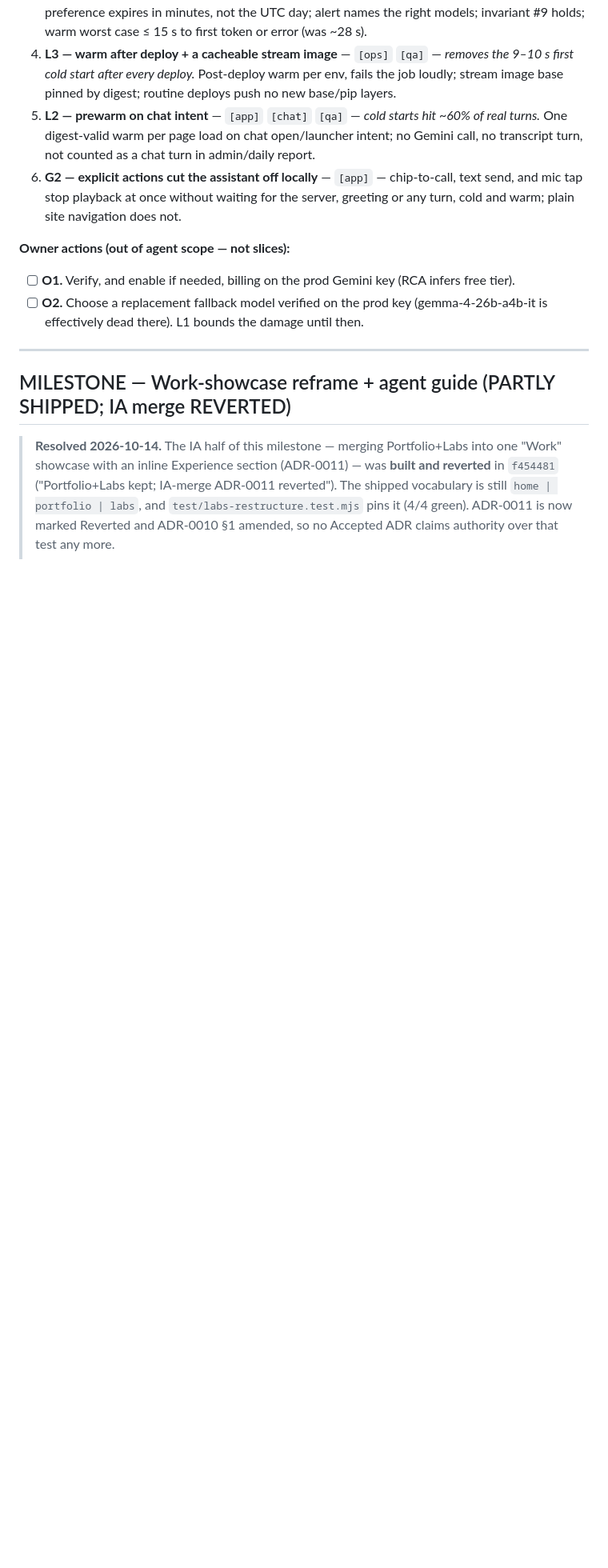
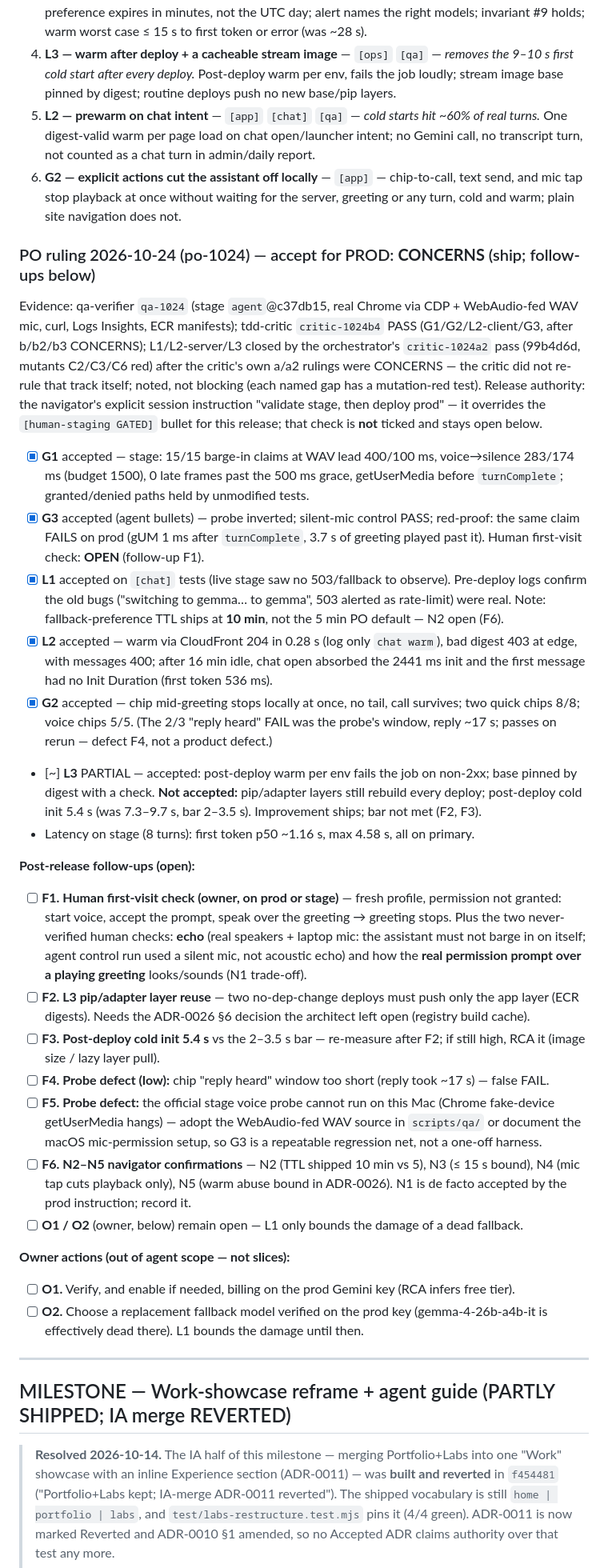
Before and after one commit to geda0/gvp, a Markdown page: .claude/state/backlog.md, the part around the change. Shown at 80% size. Drawn GitHub-style; blank space fills up the shorter version.

Commit message:
docs(state): PO ruling for the barge-in + latency release; follow-ups F1-F6
Co-Authored-By: Claude Opus 5.5 <noreply@anthropic.com>

```diff
--- a/.claude/state/backlog.md
+++ b/.claude/state/backlog.md
@@ -37,6 +37,56 @@ behaviors — never "implement X"). Move accepted items down to "Shipped"._
 6. **G2 — explicit actions cut the assistant off locally** — `[app]` — chip-to-call, text send, and
    mic tap stop playback at once without waiting for the server, greeting or any turn, cold and
    warm; plain site navigation does not.
+
+### PO ruling 2026-10-24 (po-1024) — accept for PROD: **CONCERNS** (ship; follow-ups below)
+
+Evidence: qa-verifier `qa-1024` (stage `agent`@c37db15, real Chrome via CDP + WebAudio-fed WAV
+mic, curl, Logs Insights, ECR manifests); tdd-critic `critic-1024b4` PASS (G1/G2/L2-client/G3,
+after b/b2/b3 CONCERNS); L1/L2-server/L3 closed by the orchestrator's `critic-1024a2` pass
+(99b4d6d, mutants C2/C3/C6 red) after the critic's own a/a2 rulings were CONCERNS — the critic
+did not re-rule that track itself; noted, not blocking (each named gap has a mutation-red test).
+Release authority: the navigator's explicit session instruction "validate stage, then deploy
+prod" — it overrides the `[human-staging GATED]` bullet for this release; that check is **not**
+ticked and stays open below.
+
+- [x] **G1** accepted — stage: 15/15 barge-in claims at WAV lead 400/100 ms, voice→silence
+      283/174 ms (budget 1500), 0 late frames past the 500 ms grace, getUserMedia before
+      `turnComplete`; granted/denied paths held by unmodified tests.
+- [x] **G3** accepted (agent bullets) — probe inverted; silent-mic control PASS; red-proof: the
+      same claim FAILS on prod (gUM 1 ms after `turnComplete`, 3.7 s of greeting played past it).
+      Human first-visit check: **OPEN** (follow-up F1).
+- [x] **L1** accepted on `[chat]` tests (live stage saw no 503/fallback to observe). Pre-deploy logs
+      confirm the old bugs ("switching to gemma… to gemma", 503 alerted as rate-limit) were real.
+      Note: fallback-preference TTL ships at **10 min**, not the 5 min PO default — N2 open (F6).
+- [x] **L2** accepted — warm via CloudFront 204 in 0.28 s (log only `chat warm`), bad digest 403 at
+      edge, with messages 400; after 16 min idle, chat open absorbed the 2441 ms init and the first
+      message had no Init Duration (first token 536 ms).
+- [x] **G2** accepted — chip mid-greeting stops locally at once, no tail, call survives; two quick
+      chips 8/8; voice chips 5/5. (The 2/3 "reply heard" FAIL was the probe's window, reply ~17 s;
+      passes on rerun — defect F4, not a product defect.)
+- [~] **L3** PARTIAL — accepted: post-deploy warm per env fails the job on non-2xx; base pinned by
+      digest with a check. **Not accepted:** pip/adapter layers still rebuild every deploy;
+      post-deploy cold init 5.4 s (was 7.3–9.7 s, bar 2–3.5 s). Improvement ships; bar not met (F2, F3).
+- Latency on stage (8 turns): first token p50 ~1.16 s, max 4.58 s, all on primary.
+
+**Post-release follow-ups (open):**
+- [ ] **F1. Human first-visit check (owner, on prod or stage)** — fresh profile, permission not
+      granted: start voice, accept the prompt, speak over the greeting → greeting stops. Plus the
+      two never-verified human checks: **echo** (real speakers + laptop mic: the assistant must
+      not barge in on itself; agent control run used a silent mic, not acoustic echo) and how the
+      **real permission prompt over a playing greeting** looks/sounds (N1 trade-off).
+- [ ] **F2. L3 pip/adapter layer reuse** — two no-dep-change deploys must push only the app layer
+      (ECR digests). Needs the ADR-0026 §6 decision the architect left open (registry build cache).
+- [ ] **F3. Post-deploy cold init 5.4 s** vs the 2–3.5 s bar — re-measure after F2; if still high,
+      RCA it (image size / lazy layer pull).
+- [ ] **F4. Probe defect (low):** chip "reply heard" window too short (reply took ~17 s) — false FAIL.
+- [ ] **F5. Probe defect:** the official stage voice probe cannot run on this Mac (Chrome fake-device
+      getUserMedia hangs) — adopt the WebAudio-fed WAV source in `scripts/qa/` or document the macOS
+      mic-permission setup, so G3 is a repeatable regression net, not a one-off harness.
+- [ ] **F6. N2–N5 navigator confirmations** — N2 (TTL shipped 10 min vs 5), N3 (≤ 15 s bound),
+      N4 (mic tap cuts playback only), N5 (warm abuse bound in ADR-0026). N1 is de facto accepted by
+      the prod instruction; record it.
+- [ ] **O1 / O2** (owner, below) remain open — L1 only bounds the damage of a dead fallback.
 
 **Owner actions (out of agent scope — not slices):**
 - [ ] **O1.** Verify, and enable if needed, billing on the prod Gemini key (RCA infers free tier).
```
Also changed, not shown: .claude/state/design-notes.md (+40 -34 lines).
